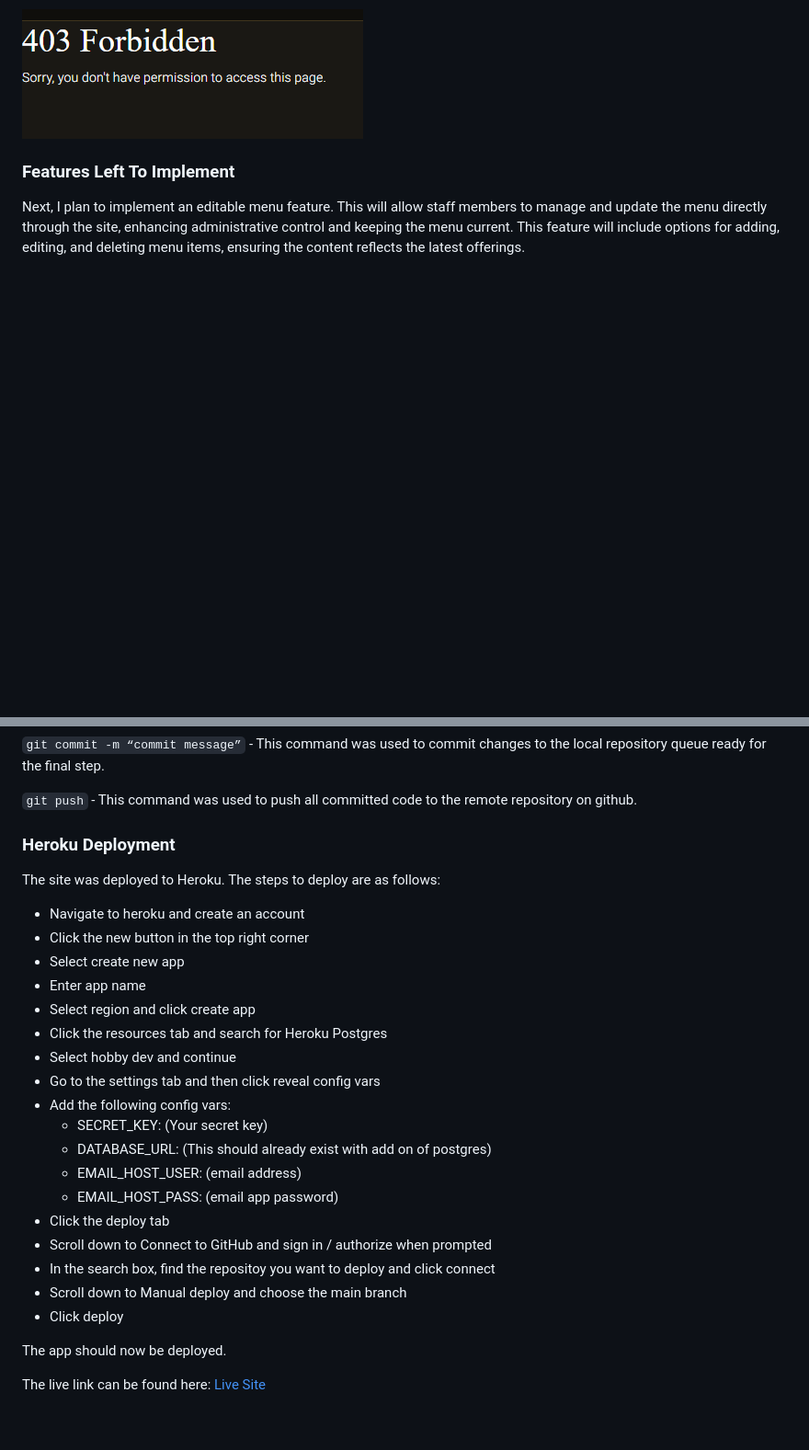
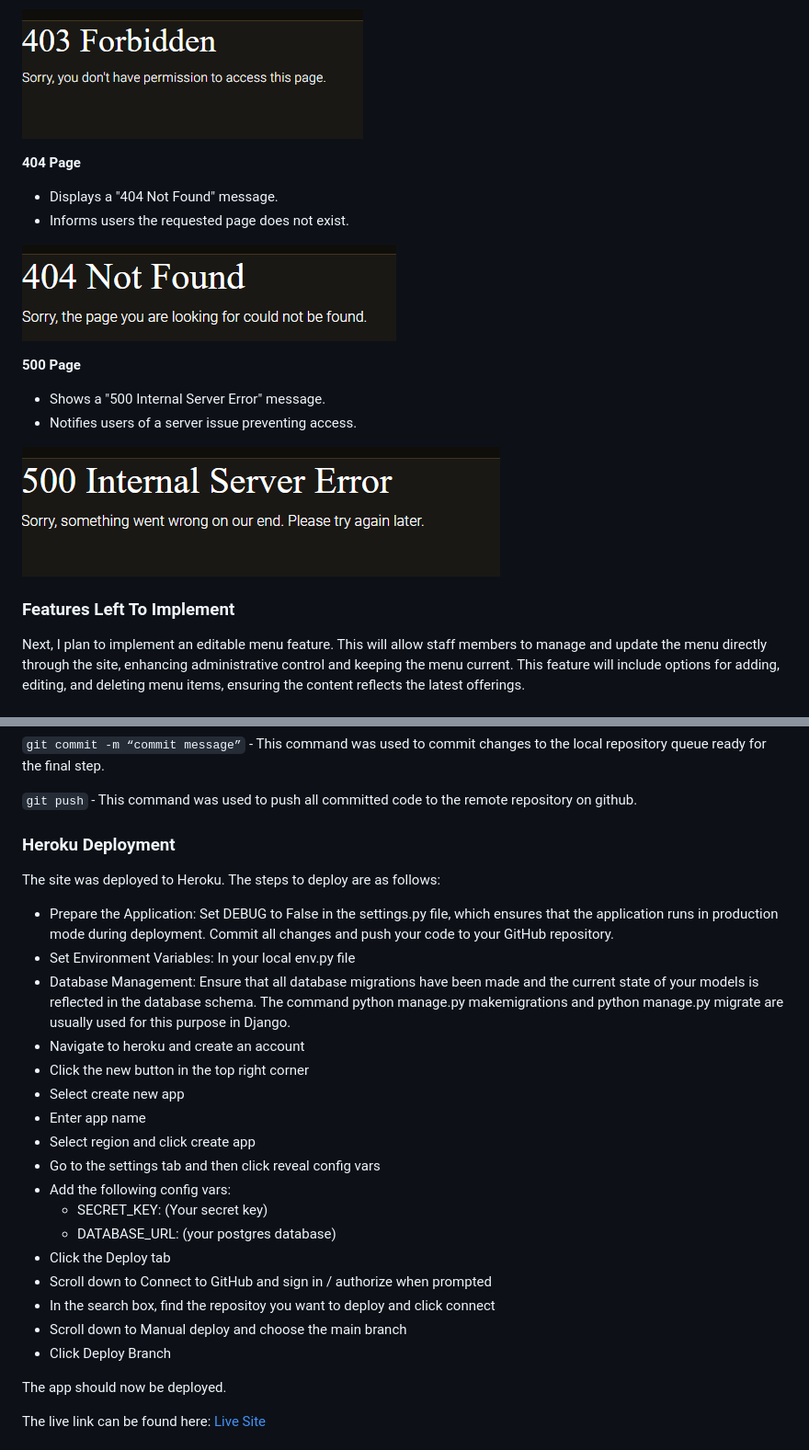
Before and after one commit to Cosmin1907/Project4-Restaurant-On-The-Sea, a Markdown page: README.md, 2 parts joined by grey strips. Shown: that part at 92% size. Rendered like a GitHub page; pictures changed too: docs/readme_img/404_error.PNG (added), docs/readme_img/500_error.PNG (added); blank space fills up the shorter version.

Commit message:
Add 404/500 errors and finalize deployment in README

```diff
--- a/README.md
+++ b/README.md
@@ -224,6 +224,20 @@ It helps users identify the website when multiple tabs are open.
 
 ![403](docs/readme_img/403.PNG)
 
+**404 Page**
+
+- Displays a "404 Not Found" message.
+- Informs users the requested page does not exist.
+
+![404](docs/readme_img/404_error.PNG)
+
+**500 Page**
+
+- Shows a "500 Internal Server Error" message.
+- Notifies users of a server issue preventing access.
+
+![500](docs/readme_img/500_error.PNG)
+
 ### Features Left To Implement
 
 Next, I plan to implement an editable menu feature. This will allow staff members to manage and update the menu directly through the site, enhancing administrative control and keeping the menu current. This feature will include options for adding, editing, and deleting menu items, ensuring the content reflects the latest offerings.
@@ -403,24 +417,23 @@ The following git commands were used throughout development to push code to the
 
 The site was deployed to Heroku. The steps to deploy are as follows:
 
+- Prepare the Application: Set DEBUG to False in the settings.py file, which ensures that the application runs in production mode during deployment. Commit all changes and push your code to your GitHub repository.
+- Set Environment Variables: In your local env.py file
+- Database Management: Ensure that all database migrations have been made and the current state of your models is reflected in the database schema. The command python manage.py makemigrations and python manage.py migrate are usually used for this purpose in Django.
 - Navigate to heroku and create an account
 - Click the new button in the top right corner
 - Select create new app
 - Enter app name
 - Select region and click create app
-- Click the resources tab and search for Heroku Postgres
-- Select hobby dev and continue
 - Go to the settings tab and then click reveal config vars
 - Add the following config vars:
   - SECRET_KEY: (Your secret key)
-  - DATABASE_URL: (This should already exist with add on of postgres)
-  - EMAIL_HOST_USER: (email address)
-  - EMAIL_HOST_PASS: (email app password)
-- Click the deploy tab
+  - DATABASE_URL: (your postgres database)
+- Click the Deploy tab
 - Scroll down to Connect to GitHub and sign in / authorize when prompted
 - In the search box, find the repositoy you want to deploy and click connect
 - Scroll down to Manual deploy and choose the main branch
-- Click deploy
+- Click Deploy Branch
 
 The app should now be deployed.
 
```
